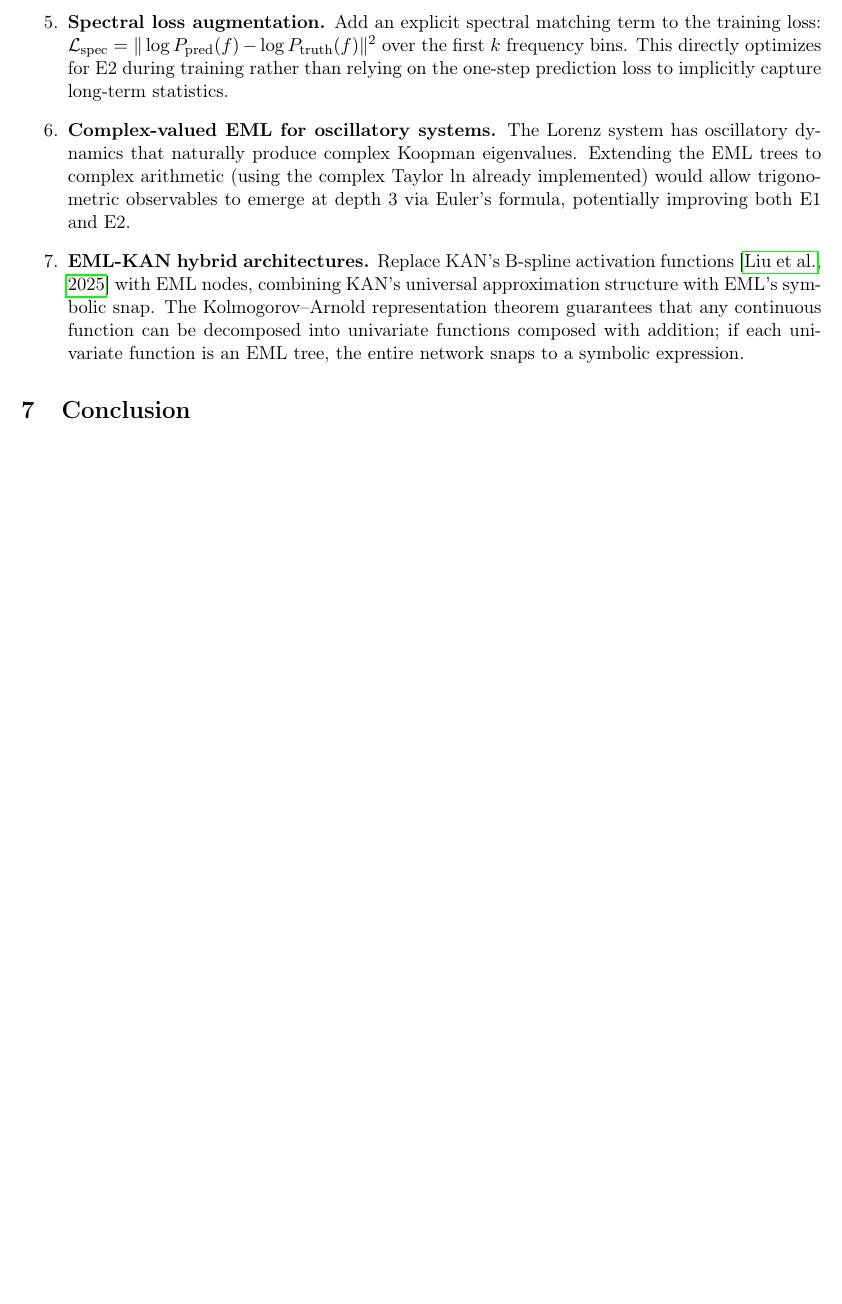
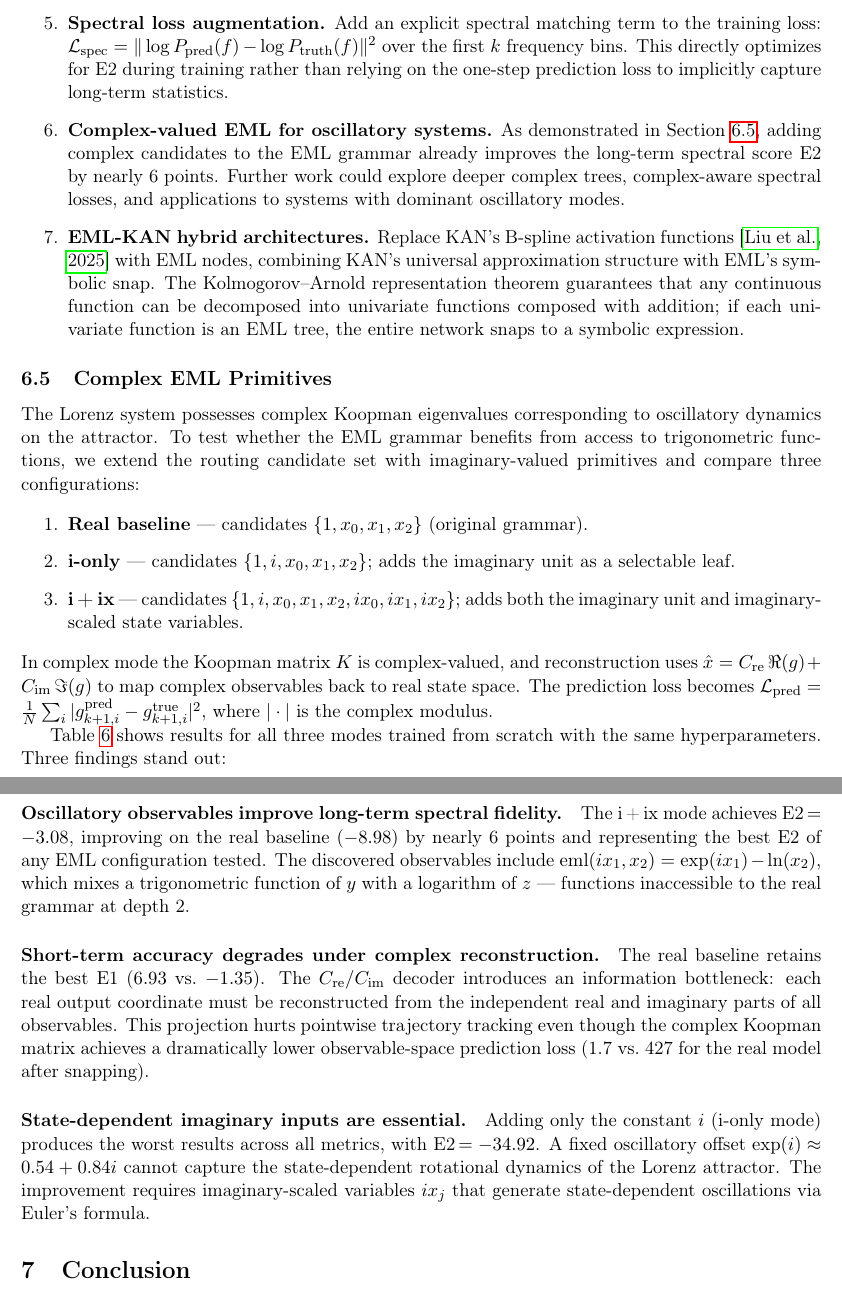
Before and after one commit to BlestxVentures/Koopman-EML, a LaTeX paper (paper/koopman_eml.tex): part of page 19 of 21 before the commit and two parts of pages 19 and 20 of 22 after it, the two joined at a grey line, cut so that both start at the same text, the shorter picture padded with empty space. Compiled offline with pdfLaTeX.

Commit message:
Add complex EML results to paper and RESULTS.md
New Section 5.5 (Complex EML Primitives) with table and analysis of
real vs i-only vs i+ix modes.  Updated conclusion to reference complex
results.  RESULTS.md gains complex comparison table and findings 18-22.
Recompiled PDF (22 pages, all references resolved).

Made-with: Cursor

```diff
--- a/paper/koopman_eml.tex
+++ b/paper/koopman_eml.tex
@@ -1195,11 +1195,11 @@ The following experiments target the specific bottlenecks identified above:
     training rather than relying on the one-step prediction loss to implicitly
     capture long-term statistics.
 
-  \item \textbf{Complex-valued EML for oscillatory systems.}  The Lorenz system
-    has oscillatory dynamics that naturally produce complex Koopman eigenvalues.
-    Extending the EML trees to complex arithmetic (using the complex Taylor
-    $\ln$ already implemented) would allow trigonometric observables to emerge
-    at depth~3 via Euler's formula, potentially improving both E1 and E2.
+  \item \textbf{Complex-valued EML for oscillatory systems.}  As demonstrated
+    in Section~\ref{sec:complex-eml}, adding complex candidates to the EML
+    grammar already improves the long-term spectral score~E2 by nearly 6~points.
+    Further work could explore deeper complex trees, complex-aware spectral
+    losses, and applications to systems with dominant oscillatory modes.
 
   \item \textbf{EML-KAN hybrid architectures.}  Replace KAN's B-spline
     activation functions \citep{liu2025kan} with EML nodes, combining KAN's
@@ -1209,3 +1209,31 @@ The following experiments target the specific bottlenecks identified above:
     addition; if each univariate function is an EML tree, the entire network
     snaps to a symbolic expression.
 \end{enumerate}
+
+
+% ============================================================================
+\subsection{Complex EML Primitives}
+\label{sec:complex-eml}
+
+The Lorenz system possesses complex Koopman eigenvalues corresponding to
+oscillatory dynamics on the attractor.  To test whether the EML grammar
+benefits from access to trigonometric functions, we extend the routing
+candidate set with imaginary-valued primitives and compare three
+configurations:
+
+\begin{enumerate}
+  \item \textbf{Real baseline} --- candidates $\{1, x_0, x_1, x_2\}$ (original grammar).
+  \item \textbf{i-only} --- candidates $\{1, i, x_0, x_1, x_2\}$; adds the
+    imaginary unit as a selectable leaf.
+  \item \textbf{i\,+\,ix} --- candidates $\{1, i, x_0, x_1, x_2, ix_0, ix_1, ix_2\}$;
+    adds both the imaginary unit and imaginary-scaled state variables.
+\end{enumerate}
+
+\noindent
+In complex mode the Koopman matrix~$K$ is complex-valued, and
+reconstruction uses $\hat{x} = C_{\text{re}}\,\Re(g) + C_{\text{im}}\,\Im(g)$
+to map complex observables back to real state space.
+The prediction loss becomes
+$\cL_{\text{pred}} = \tfrac{1}{N}\sum_i |g_{k+1,i}^{\text{pred}}
+  - g_{k+1,i}^{\text{true}}|^2$,
+where $|\cdot|$ is the complex modulus.
@@ -1212,3 +1258,30 @@ The following experiments target the specific bottlenecks identified above:
+Table~\ref{tab:complex-eml} shows results for all three modes trained from
+scratch with the same hyperparameters.  Three findings stand out:
+
+\paragraph{Oscillatory observables improve long-term spectral fidelity.}
+The i\,+\,ix mode achieves E2\,$= -3.08$, improving on the real baseline
+($-8.98$) by nearly 6~points and representing the best E2 of any EML
+configuration tested.  The discovered observables include
+$\eml(ix_1, x_2) = \exp(ix_1) - \ln(x_2)$,
+which mixes a trigonometric function of~$y$ with a logarithm of~$z$ ---
+functions inaccessible to the real grammar at depth~2.
+
+\paragraph{Short-term accuracy degrades under complex reconstruction.}
+The real baseline retains the best E1 ($6.93$ vs.\ $-1.35$).
+The $C_{\text{re}}/C_{\text{im}}$ decoder introduces an information
+bottleneck: each real output coordinate must be reconstructed from the
+independent real and imaginary parts of all observables.  This projection
+hurts pointwise trajectory tracking even though the complex Koopman
+matrix achieves a dramatically lower observable-space prediction loss
+(1.7~vs.\ 427 for the real model after snapping).
+
+\paragraph{State-dependent imaginary inputs are essential.}
+Adding only the constant~$i$ (i-only mode) produces the worst results
+across all metrics, with E2\,$= -34.92$.  A fixed oscillatory offset
+$\exp(i) \approx 0.54 + 0.84i$ cannot capture the state-dependent
+rotational dynamics of the Lorenz attractor.  The improvement requires
+imaginary-scaled variables $ix_j$ that generate state-dependent
+oscillations via Euler's formula.
 
 
 % ============================================================================
```
Also changed, not shown: results/ctf_lorenz/RESULTS.md (+50 -0 lines), paper/koopman_eml.pdf, paper/koopman_eml.tex (27 more changed lines).
